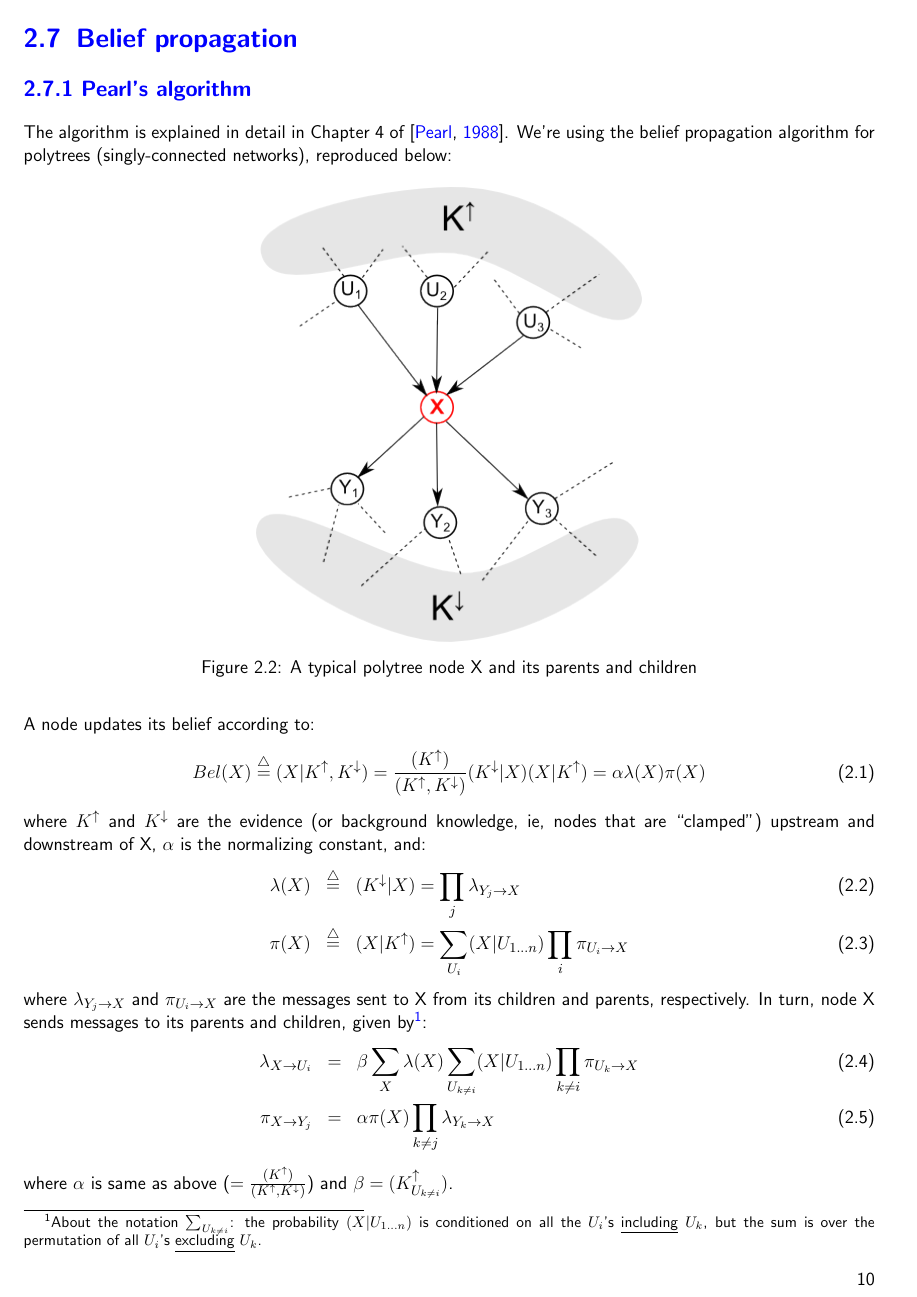
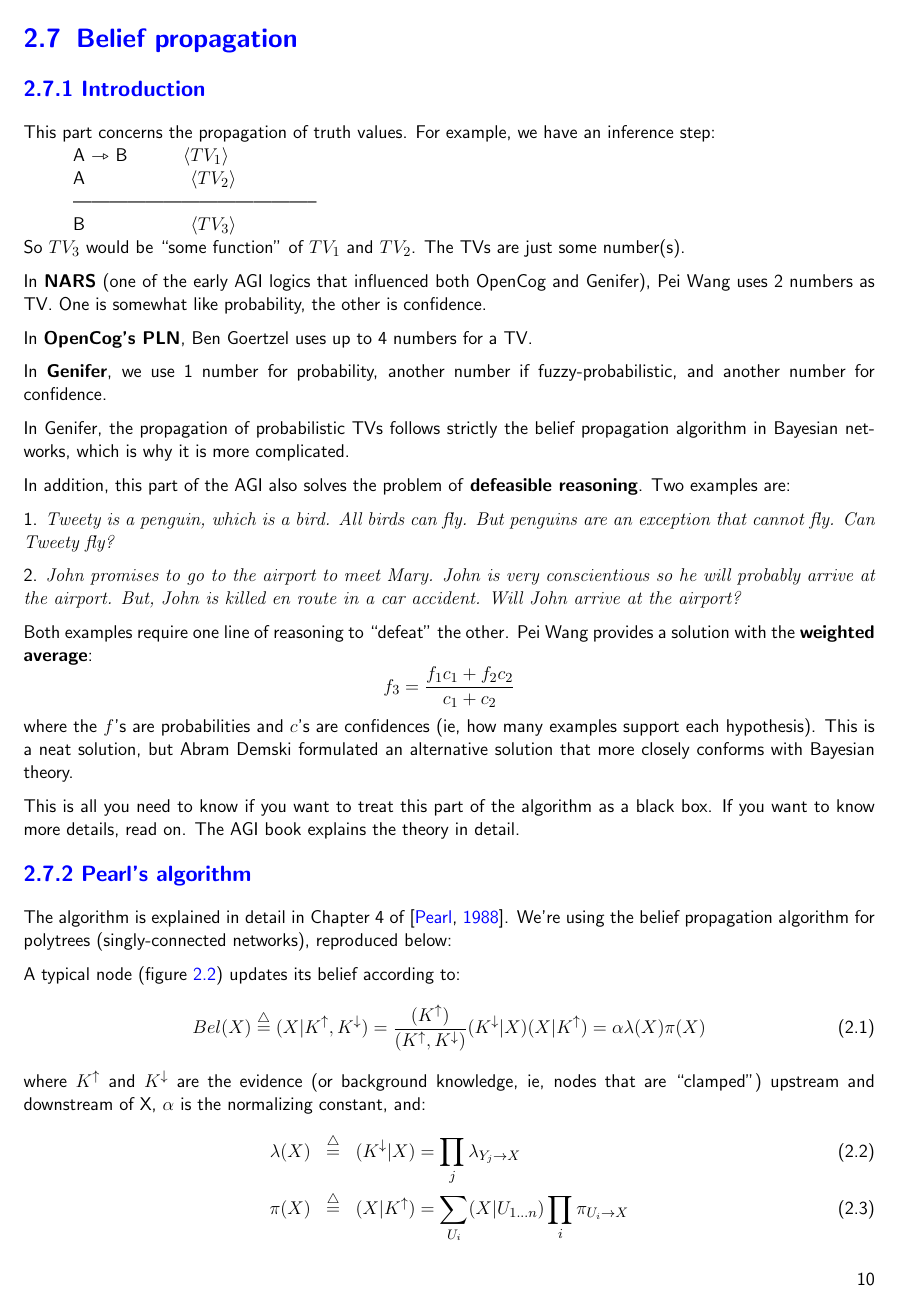
Before and after one commit to srvarey/genifer, a LaTeX thesis (lisp/fuzzy/Genifer.tex, which reads lisp/fuzzy/deduction-Z.tex): page 11 of 21. Compiled offline with pdfLaTeX; a LaTeX package or settings file that is missing is left out.

Commit message:
Lisp\fuzzy:  Factor graph algorithm figured out more completely, added introduction to belief propagation code.

```diff
--- a/lisp/fuzzy/Genifer.tex
+++ b/lisp/fuzzy/Genifer.tex
@@ -33,10 +33,12 @@
 \usepackage{comment}
 
 \newcommand{\formula}[1]{\textcolor{PineGreen}{#1}}
+\newcommand{\english}[1]{\rmfamily \textit{#1} \sffamily}
 \renewcommand{\star}{$* \;$}
 \newcommand{\app}{$\cdot \;$}
 \newcommand{\eg}{\textbf{Example:} }
 \newcommand{\tab}{\hspace*{1cm} }
+\newcommand{\tv}[1]{$\langle${#1}$\rangle$}
 \newcommand{\underconst}{\includegraphics{UnderConst.png}}
 \renewcommand{\vec}[1]{\mathbf{#1}}
 
--- a/lisp/fuzzy/deduction-Z.tex
+++ b/lisp/fuzzy/deduction-Z.tex
@@ -521,6 +521,47 @@ On entry: current node has failed\\
 
 \section{Belief propagation}
 
+\subsection{Introduction}
+
+This part concerns the propagation of truth values.  For example, we
+have an inference step:\\
+\tab A $\Pimp$ B    \tab \tv{$TV_1$} \\
+\tab A              \tab\tab \tv{$TV_2$} \\
+\tab -----------------------------------------  \\
+\tab B              \tab\tab \tv{$TV_3$} \\
+So $TV_3$ would be ``some function'' of $TV_1$ and $TV_2$.  The TVs are just some number(s).
+
+In \textbf{NARS} (one of the early AGI logics that influenced both OpenCog and Genifer), Pei Wang uses
+2 numbers as TV.  One is somewhat like probability, the other is confidence.
+
+In \textbf{OpenCog's PLN}, Ben Goertzel uses up to 4 numbers for a TV.
+
+In \textbf{Genifer}, we use 1 number for probability, another number if fuzzy-probabilistic, and
+another number for confidence.
+
+In Genifer, the propagation of probabilistic TVs follows strictly the belief propagation
+algorithm in Bayesian networks, which is why it is more complicated.
+
+In addition, this part of the AGI also solves the problem of \textbf{defeasible reasoning}.
+Two examples are:
+
+1.  \english{Tweety is a penguin, which is a bird.  All birds can fly.  But penguins are an
+exception that cannot fly.  Can Tweety fly?}
+
+2.  \english{John promises to go to the airport to meet Mary.  John is very conscientious so
+he will probably arrive at the airport.  But, John is killed en route in a car accident.
+Will John arrive at the airport?}
+
+Both examples require one line of reasoning to ``defeat'' the other.  Pei Wang provides a
+solution with the \textbf{weighted average}:
+$$ f_3 = \frac{f_1 c_1 + f_2 c_2} {c_1 + c_2} $$
+where the $f$'s are probabilities and $c$'s are confidences (ie, how many examples support each
+hypothesis).  This is a neat solution, but Abram Demski formulated an alternative solution that
+more closely conforms with Bayesian theory.
+
+This is all you need to know if you want to treat this part of the algorithm as a black box.
+If you want to know more details, read on.  The AGI book explains the theory in detail.
+
 \subsection{Pearl's algorithm}
 
 The algorithm is explained in detail in Chapter 4 of \citep*{Pearl1988}.  We're using the belief
@@ -529,9 +570,10 @@ propagation algorithm for polytrees (singly-connected networks), reproduced belo
 \centering
 \includegraphics{polytree-typical-node.png}
 \caption{A typical polytree node X and its parents and children}
+\label{fig:polytree-typical-node}
 \end{figure}
 
-A node updates its belief according to:
+A typical node (figure \ref{fig:polytree-typical-node}) updates its belief according to:
 \begin{equation}
 Bel(X) \defeq (X|K^\uparrow,K^\downarrow) = \frac{(K^\uparrow)}{(K^\uparrow,K^\downarrow)}
    (K^\downarrow|X)(X|K^\uparrow) = \alpha \lambda(X) \pi(X)
@@ -544,6 +586,3 @@ where $K^\uparrow$ and $K^\downarrow$ are the evidence (or background knowledge,
 \end{eqnarray}
 where $\lambda_{Y_j \rightarrow X}$ and $\pi_{U_i \rightarrow X}$ are the messages sent to X
 from its children and parents, respectively.  In turn, node X sends messages to its parents
-and children, given by\footnote{About the notation $\sum_{U_{k \neq i}}$: the probability
- $(X|U_{1...n})$ is conditioned on all the $U_i$'s \underline{including} $U_k$, but the sum is
- over the permutation of all $U_i$'s \underline{excluding} $U_k$. }:
@@ -550,5 +597,5 @@ and children, given by\footnote{About the notation $\sum_{U_{k \neq i}}$: the pr
 \begin{eqnarray}
-\lambda_{X \rightarrow U_i} &=& \beta \sum_X \lambda(X) \sum_{U_{k \neq i}} (X|U_{1...n})
+\lambda_{X \rightarrow U_i} &=& \beta \sum_X \lambda(X) \sum_{\{\backslash U_i\}} (X|U_{1...n})
          \prod_{k \neq i} \pi_{U_k \rightarrow X} \\
 % \pi_{X \rightarrow Y_j} &=& \alpha \frac{Bel(X)}{\lambda_{Y_j \rightarrow X}} \nonumber
 \pi_{X \rightarrow Y_j} &=& \alpha \pi(X) \prod_{k \neq j} \lambda_{Y_k \rightarrow X}
```
Also changed, not shown: lisp/fuzzy/agi-book.bib (+8 -0 lines), lisp/fuzzy/deduction-Z.tex (18 more changed lines), 1 other file.
